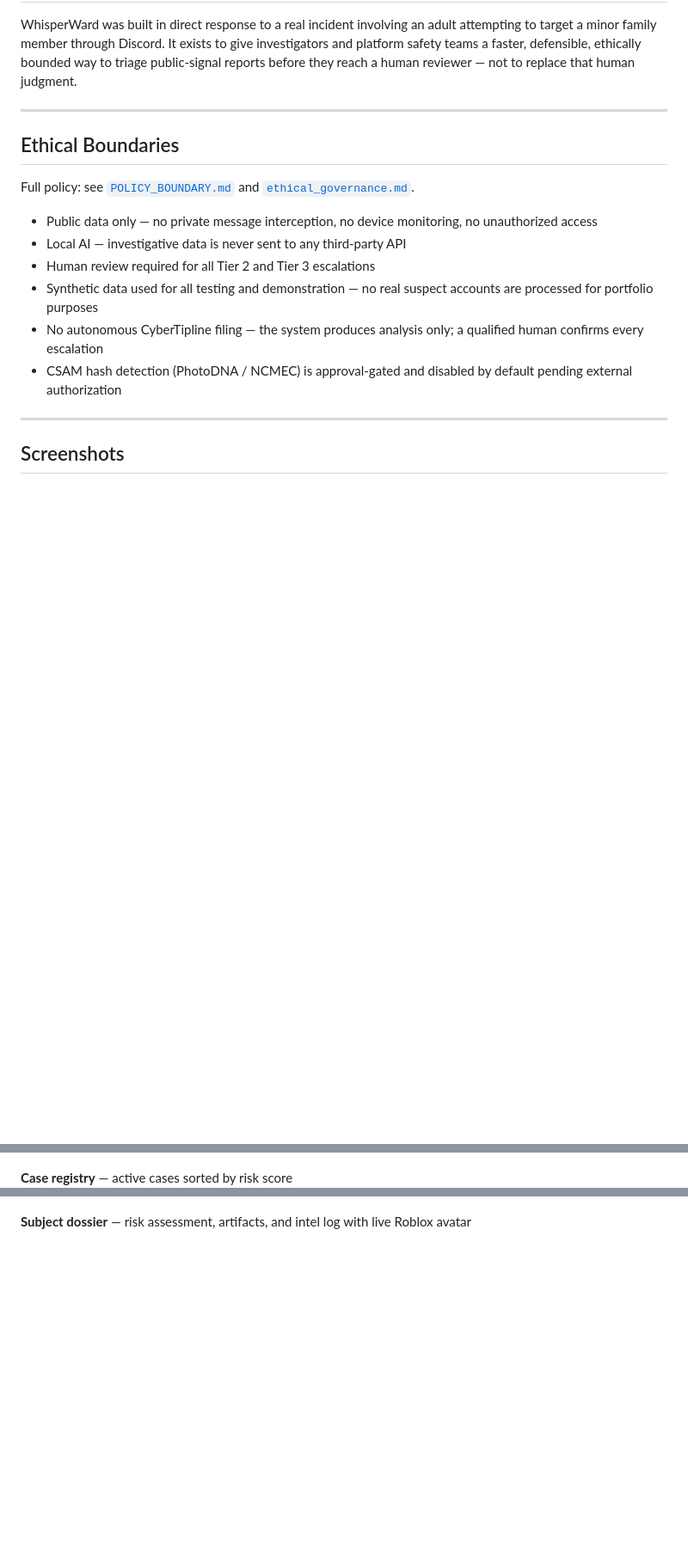
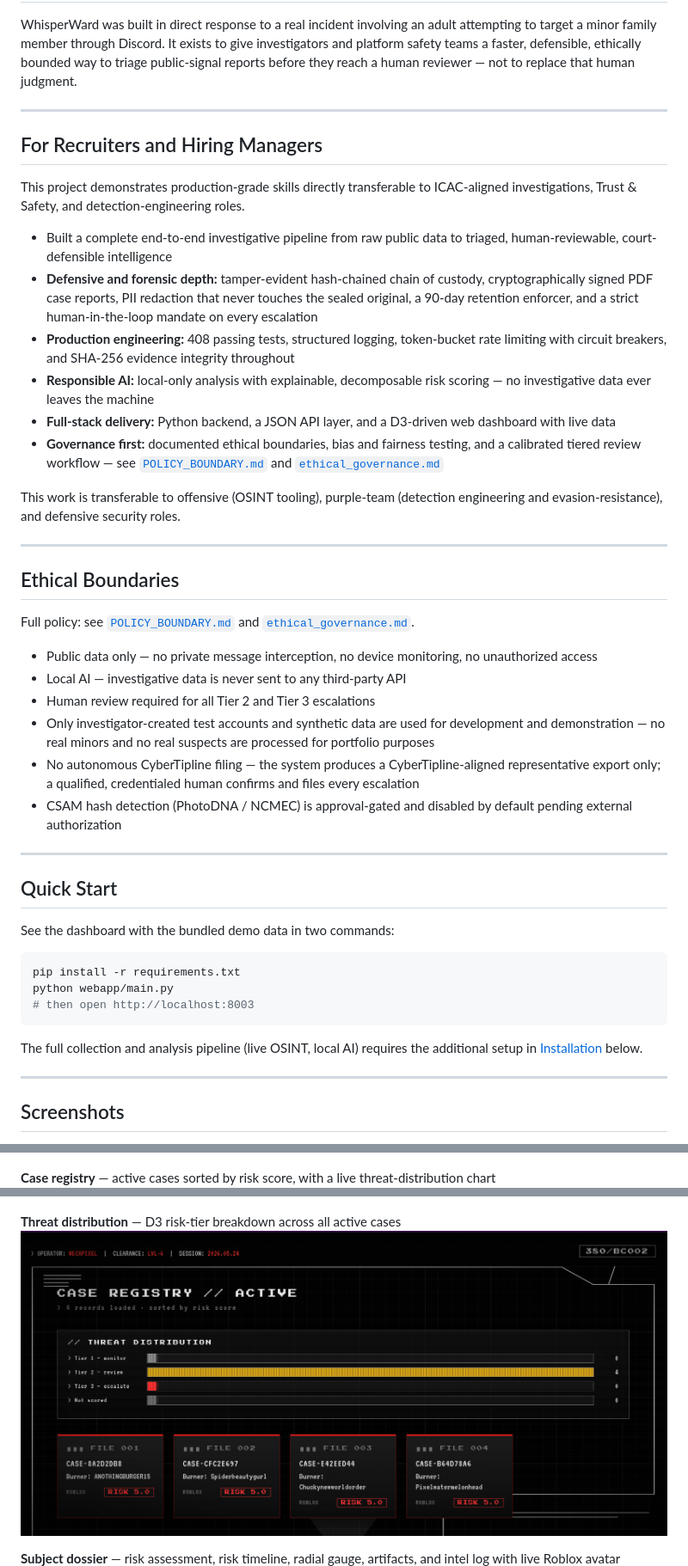
Before and after one commit to Mecapixel/whisperward-osint, a Markdown page: README.MD, 3 parts joined by grey strips. Shown at 86% size. Drawn GitHub-style; blank space fills up the shorter version.

````diff
--- a/README.MD
+++ b/README.MD
@@ -19,6 +19,21 @@ WhisperWard was built in direct response to a real incident involving an adult a
 
 ---
 
+## For Recruiters and Hiring Managers
+
+This project demonstrates production-grade skills directly transferable to ICAC-aligned investigations, Trust & Safety, and detection-engineering roles.
+
+- Built a complete end-to-end investigative pipeline from raw public data to triaged, human-reviewable, court-defensible intelligence
+- **Defensive and forensic depth:** tamper-evident hash-chained chain of custody, cryptographically signed PDF case reports, PII redaction that never touches the sealed original, a 90-day retention enforcer, and a strict human-in-the-loop mandate on every escalation
+- **Production engineering:** 408 passing tests, structured logging, token-bucket rate limiting with circuit breakers, and SHA-256 evidence integrity throughout
+- **Responsible AI:** local-only analysis with explainable, decomposable risk scoring — no investigative data ever leaves the machine
+- **Full-stack delivery:** Python backend, a JSON API layer, and a D3-driven web dashboard with live data
+- **Governance first:** documented ethical boundaries, bias and fairness testing, and a calibrated tiered review workflow — see [`POLICY_BOUNDARY.md`](POLICY_BOUNDARY.md) and [`ethical_governance.md`](ethical_governance.md)
+
+This work is transferable to offensive (OSINT tooling), purple-team (detection engineering and evasion-resistance), and defensive security roles.
+
+---
+
 ## Ethical Boundaries
 
 Full policy: see [`POLICY_BOUNDARY.md`](POLICY_BOUNDARY.md) and [`ethical_governance.md`](ethical_governance.md).
@@ -26,9 +41,23 @@ Full policy: see [`POLICY_BOUNDARY.md`](POLICY_BOUNDARY.md) and [`ethical_govern
 - Public data only — no private message interception, no device monitoring, no unauthorized access
 - Local AI — investigative data is never sent to any third-party API
 - Human review required for all Tier 2 and Tier 3 escalations
-- Synthetic data used for all testing and demonstration — no real suspect accounts are processed for portfolio purposes
-- No autonomous CyberTipline filing — the system produces analysis only; a qualified human confirms every escalation
+- Only investigator-created test accounts and synthetic data are used for development and demonstration — no real minors and no real suspects are processed for portfolio purposes
+- No autonomous CyberTipline filing — the system produces a CyberTipline-aligned representative export only; a qualified, credentialed human confirms and files every escalation
 - CSAM hash detection (PhotoDNA / NCMEC) is approval-gated and disabled by default pending external authorization
+
+---
+
+## Quick Start
+
+See the dashboard with the bundled demo data in two commands:
+
+```bash
+pip install -r requirements.txt
+python webapp/main.py
+# then open http://localhost:8003
+```
+
+The full collection and analysis pipeline (live OSINT, local AI) requires the additional setup in [Installation](#installation) below.
 
 ---
 
@@ -40,10 +69,13 @@ Full policy: see [`POLICY_BOUNDARY.md`](POLICY_BOUNDARY.md) and [`ethical_govern
 **Operator authentication**
 ![Authentication](docs/screenshots/auth.png)
 
-**Case registry** — active cases sorted by risk score
+**Case registry** — active cases sorted by risk score, with a live threat-distribution chart
 ![Case registry dashboard](docs/screenshots/dashboard.png)
 
-**Subject dossier** — risk assessment, artifacts, and intel log with live Roblox avatar
+**Threat distribution** — D3 risk-tier breakdown across all active cases
+![Threat distribution](docs/screenshots/01_dashboard_threat_distribution.png)
+
+**Subject dossier** — risk assessment, risk timeline, radial gauge, artifacts, and intel log with live Roblox avatar
 ![Subject dossier](docs/screenshots/dossier.png)
 
 **Classified case file** — quick-view popup
````
Also changed, not shown: other parts of README.MD (+53 -28 lines).
